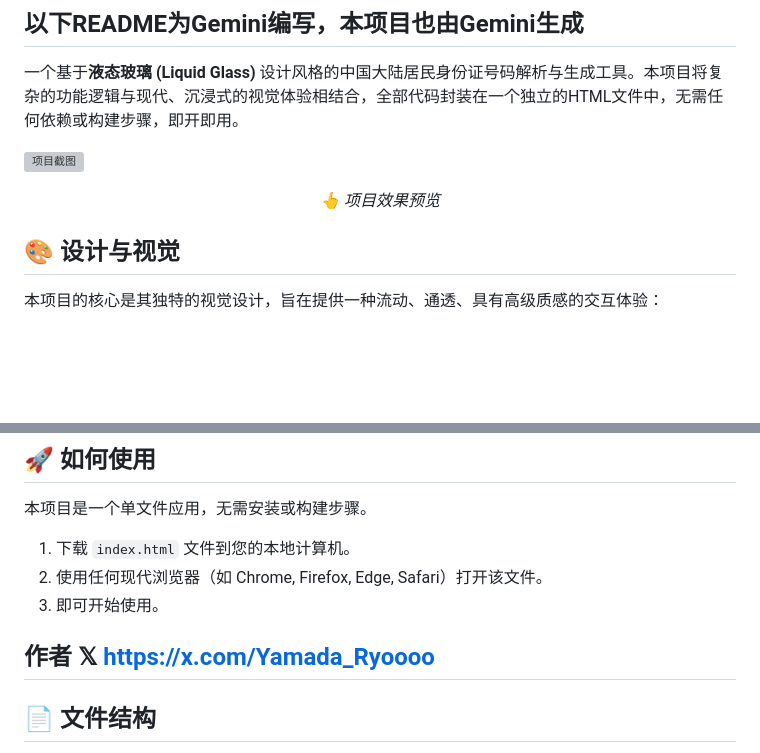
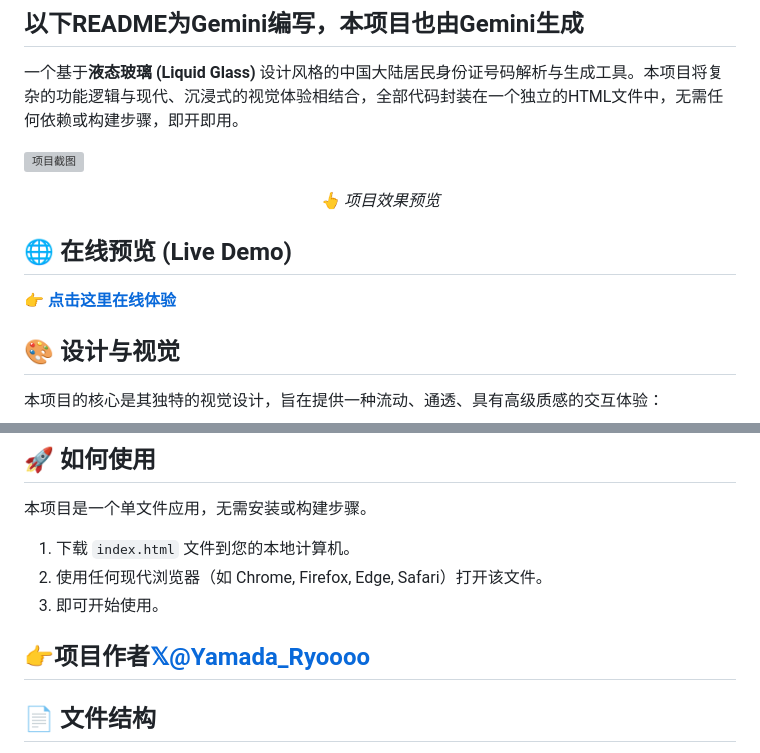
Before and after one commit to Yamada-Ryo4/ID-Verify, a Markdown page: README.md, 2 parts joined by grey strips. GitHub-like rendering; blank space fills up the shorter version; grey boxes are pictures that could not be loaded.

```diff
--- a/README.md
+++ b/README.md
@@ -6,6 +6,10 @@
 
 ![项目截图](https://pub-681fd15ba1da46678479fcb69a8fc7a6.r2.dev/preview.png)
 *<p align="center">👆 项目效果预览</p>*
+
+## 🌐 在线预览 (Live Demo)
+
+👉 **[点击这里在线体验](https://idverify-1lc.pages.dev/)**
 
 ## 🎨 设计与视觉
 
@@ -63,7 +67,10 @@
 3.  即可开始使用。
 
 
-## 作者 𝕏 https://x.com/Yamada_Ryoooo
+
+## 👉**项目作者[𝕏@Yamada_Ryoooo](https://x.com/Yamada_Ryoooo)**
+
+
 
 ## 📄 文件结构
 
```
Also changed, not shown: other parts of README.md (+2 -2 lines).
